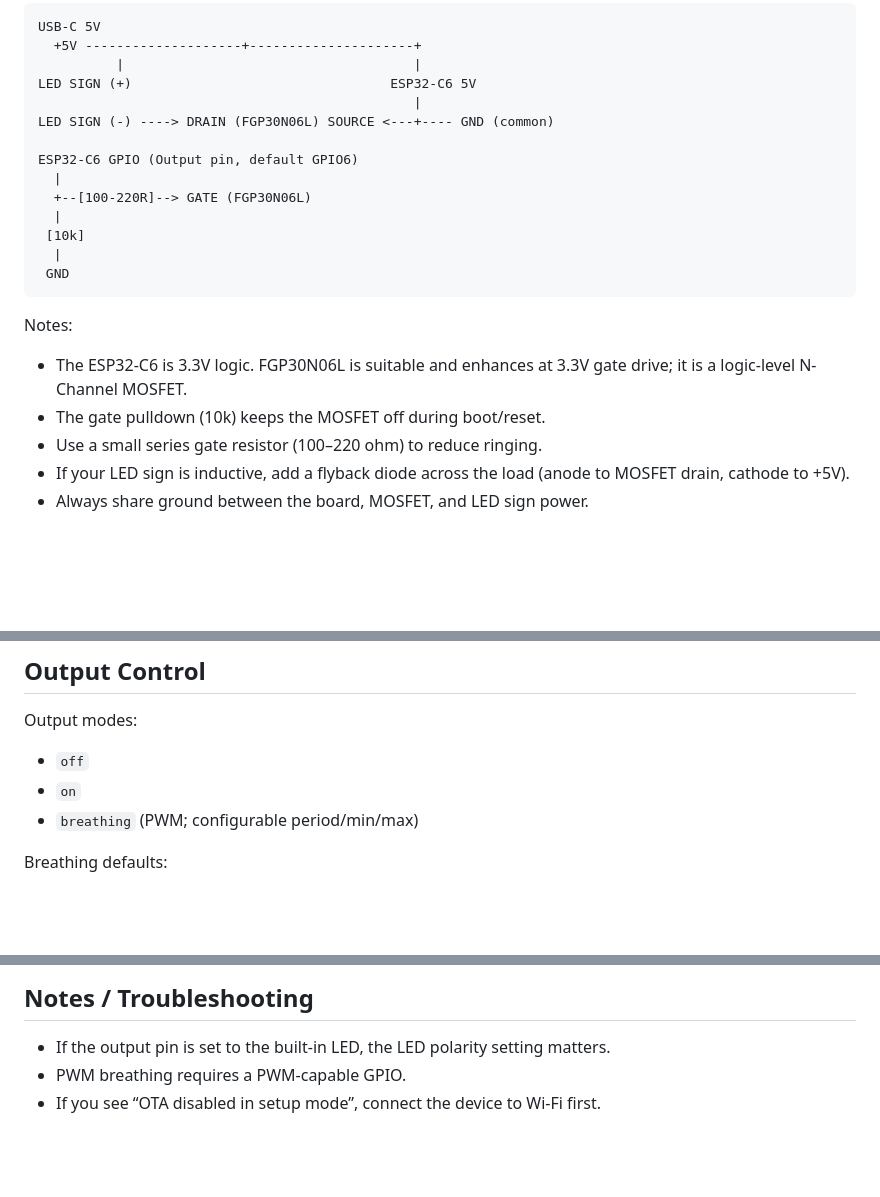
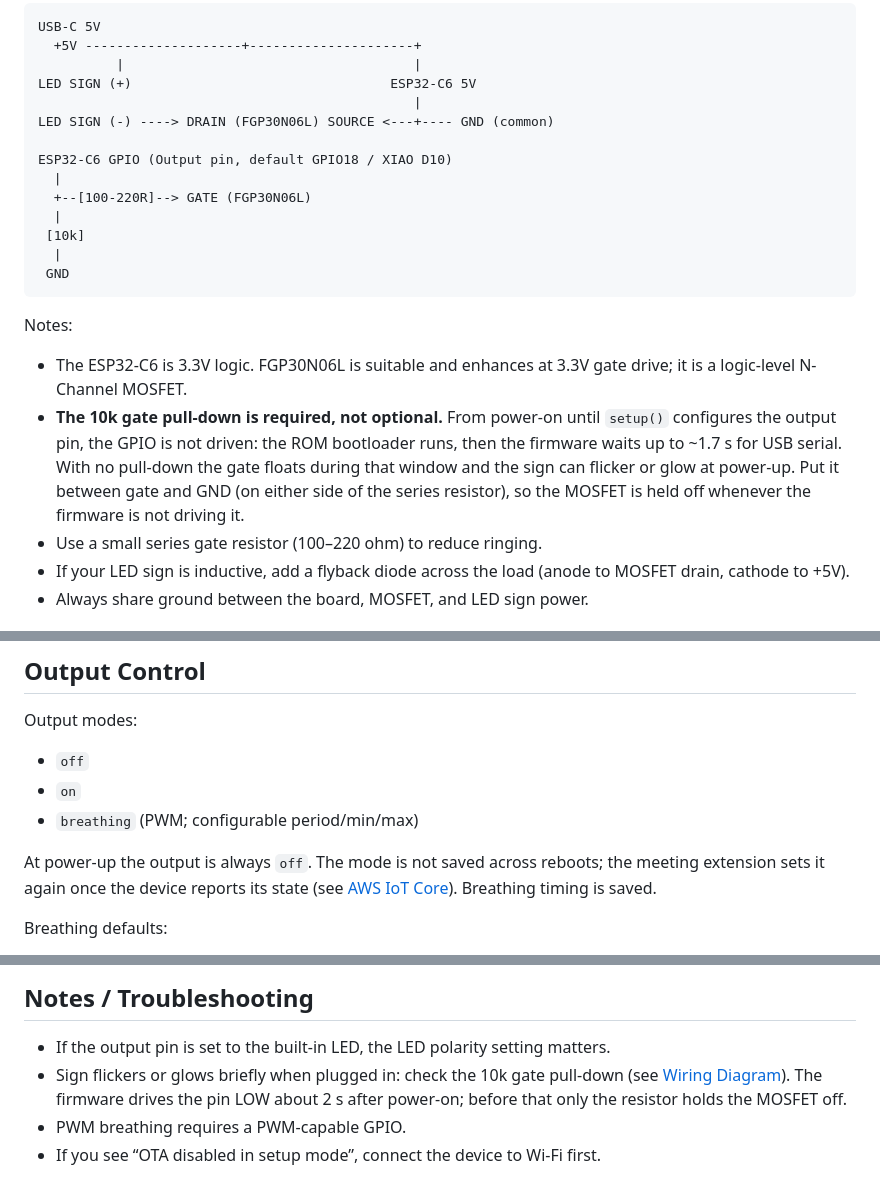
Before and after one commit to mveplus/onair-led-sign-firmware, a Markdown page: README.md, 3 parts joined by grey strips. GitHub-like rendering; blank space fills up the shorter version.

Commit message:
docs(readme): require the 10k gate pull-down, document power-up OFF
- Wiring: the gate pull-down is required. The output GPIO is undriven
  from power-on until setup() configures it (ROM boot plus up to ~1.7 s
  of USB-serial wait), so without it the sign can flicker at power-up.
- Fix the wiring diagram's default pin label (GPIO18 / XIAO D10, not GPIO6).
- Output Control: the sign always powers up off; the mode is no longer
  saved across reboots.
- Troubleshooting: brief glow when plugged in -> check the pull-down.

Co-Authored-By: Claude Opus 5.5 <noreply@anthropic.com>

```diff
--- a/README.md
+++ b/README.md
@@ -46,7 +46,7 @@ LED SIGN (+)                                 ESP32-C6 5V
                                                 |
 LED SIGN (-) ----> DRAIN (FGP30N06L) SOURCE <---+---- GND (common)
 
-ESP32-C6 GPIO (Output pin, default GPIO6)
+ESP32-C6 GPIO (Output pin, default GPIO18 / XIAO D10)
   |
   +--[100-220R]--> GATE (FGP30N06L)
   |
@@ -58,7 +58,12 @@ ESP32-C6 GPIO (Output pin, default GPIO6)
 Notes:
 
 - The ESP32‑C6 is 3.3V logic. FGP30N06L is suitable and enhances at 3.3V gate drive; it is a logic‑level N-Channel MOSFET.
-- The gate pulldown (10k) keeps the MOSFET off during boot/reset.
+- **The 10k gate pull-down is required, not optional.** From power-on until
+  `setup()` configures the output pin, the GPIO is not driven: the ROM
+  bootloader runs, then the firmware waits up to ~1.7 s for USB serial. With
+  no pull-down the gate floats during that window and the sign can flicker or
+  glow at power-up. Put it between gate and GND (on either side of the series
+  resistor), so the MOSFET is held off whenever the firmware is not driving it.
 - Use a small series gate resistor (100–220 ohm) to reduce ringing.
 - If your LED sign is inductive, add a flyback diode across the load (anode to MOSFET drain, cathode to +5V).
 - Always share ground between the board, MOSFET, and LED sign power.
@@ -182,6 +187,10 @@ Output modes:
 - `off`
 - `on`
 - `breathing` (PWM; configurable period/min/max)
+
+At power-up the output is always `off`. The mode is not saved across reboots;
+the meeting extension sets it again once the device reports its state (see
+[AWS IoT Core](#aws-iot-core-optional)). Breathing timing is saved.
 
 Breathing defaults:
 
@@ -412,5 +421,9 @@ BLE provisioning is compile‑time gated:
 ## Notes / Troubleshooting
 
 - If the output pin is set to the built‑in LED, the LED polarity setting matters.
+- Sign flickers or glows briefly when plugged in: check the 10k gate pull-down
+  (see [Wiring Diagram](#wiring-diagram-fgp30n06l-same-usb-c-supply)). The
+  firmware drives the pin LOW about 2 s after power-on; before that only the
+  resistor holds the MOSFET off.
 - PWM breathing requires a PWM‑capable GPIO.
 - If you see “OTA disabled in setup mode”, connect the device to Wi‑Fi first.
```
